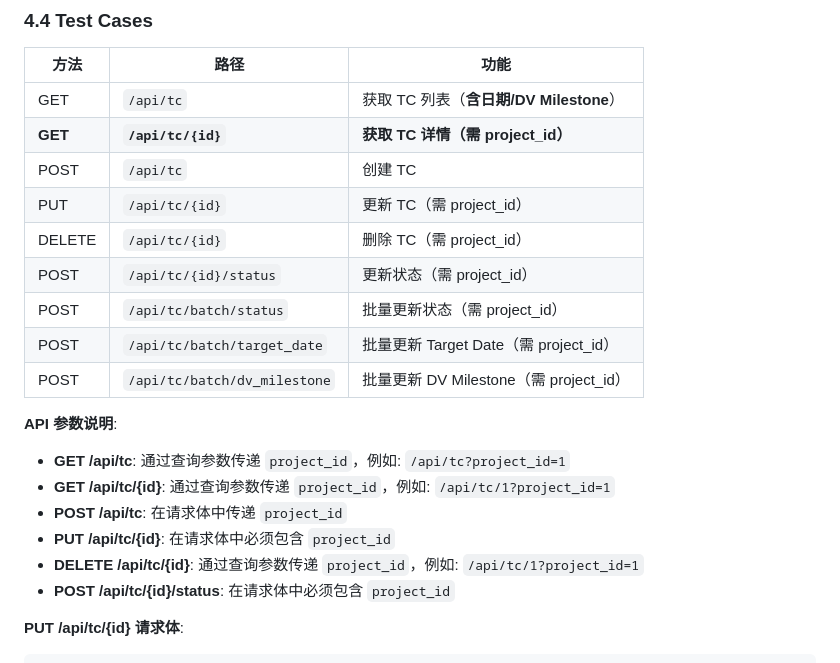
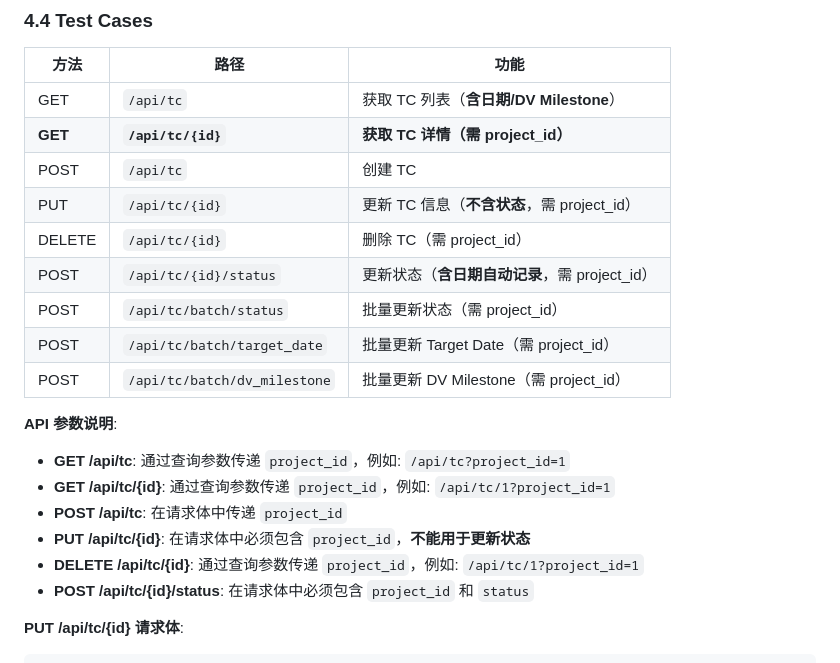
Before and after one commit to qhao007/tracker, a Markdown page: docs/dev/tracker_overall_specification.md, the part around the change. Drawn GitHub-style.

Commit message:
docs: 明确说明 PUT /api/tc/{id} 不能用于更新状态

````diff
--- a/docs/dev/tracker_overall_specification.md
+++ b/docs/dev/tracker_overall_specification.md
@@ -372,9 +372,9 @@ DELETE /api/cp/1?project_id=1
 | GET | `/api/tc` | 获取 TC 列表（**含日期/DV Milestone**） |
 | **GET** | **`/api/tc/{id}`** | **获取 TC 详情（需 project_id）** |
 | POST | `/api/tc` | 创建 TC |
-| PUT | `/api/tc/{id}` | 更新 TC（需 project_id） |
+| PUT | `/api/tc/{id}` | 更新 TC 信息（**不含状态**，需 project_id） |
 | DELETE | `/api/tc/{id}` | 删除 TC（需 project_id） |
-| POST | `/api/tc/{id}/status` | 更新状态（需 project_id） |
+| POST | `/api/tc/{id}/status` | 更新状态（**含日期自动记录**，需 project_id） |
 | POST | `/api/tc/batch/status` | 批量更新状态（需 project_id） |
 | POST | `/api/tc/batch/target_date` | 批量更新 Target Date（需 project_id） |
 | POST | `/api/tc/batch/dv_milestone` | 批量更新 DV Milestone（需 project_id） |
@@ -383,9 +383,9 @@ DELETE /api/cp/1?project_id=1
 - **GET /api/tc**: 通过查询参数传递 `project_id`，例如: `/api/tc?project_id=1`
 - **GET /api/tc/{id}**: 通过查询参数传递 `project_id`，例如: `/api/tc/1?project_id=1`
 - **POST /api/tc**: 在请求体中传递 `project_id`
-- **PUT /api/tc/{id}**: 在请求体中必须包含 `project_id`
+- **PUT /api/tc/{id}**: 在请求体中必须包含 `project_id`，**不能用于更新状态**
 - **DELETE /api/tc/{id}**: 通过查询参数传递 `project_id`，例如: `/api/tc/1?project_id=1`
-- **POST /api/tc/{id}/status**: 在请求体中必须包含 `project_id`
+- **POST /api/tc/{id}/status**: 在请求体中必须包含 `project_id` 和 `status`
 
 **PUT /api/tc/{id} 请求体**:
 ```json
````
